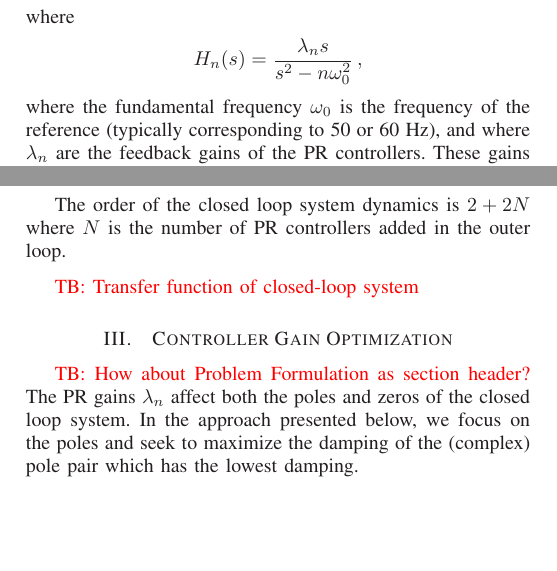
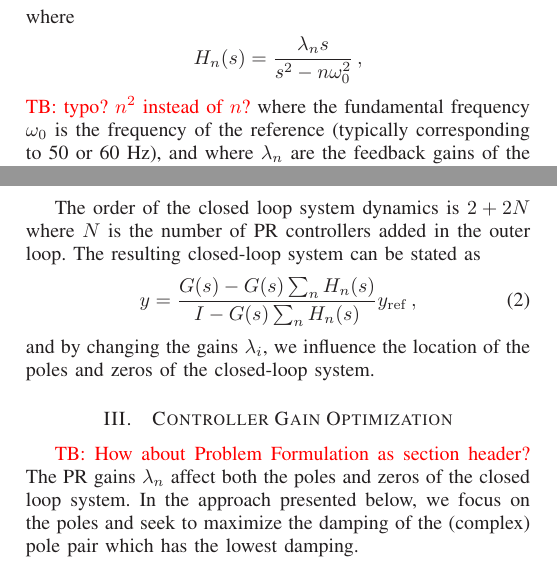
Before and after one commit to stefanalmer/IPEC_2018, a LaTeX paper (01_initial_submission/IPEC2018_extended_summary.tex): two parts of the columns of page 1 of 2 before the commit and two parts of the columns of page 1 of 3 after it, joined at a grey line, cut so that both start at the same text, the shorter picture padded with empty space. Compiled offline with LaTeX, dvips and Ghostscript.

Commit message:
Added closed loop transfer function to script *** Added functions to calculate transfer function for a system with 2 PR controllers numerically and symbolically

```diff
--- a/01_initial_submission/IPEC2018_extended_summary.tex
+++ b/01_initial_submission/IPEC2018_extended_summary.tex
@@ -179,6 +181,7 @@ where
 \begin{align*}
 H_n(s) = \frac{\lambda_ns}{s^2 - n\omega^2_0}\,,
 \end{align*}
+\tb{typo? $n^2$ instead of $n$?}
 where the fundamental frequency $\omega_0$ is the frequency of the reference (typically corresponding to 50 or 60 Hz), and where $\lambda_n$ are the feedback gains of the PR controllers. These gains are tuning parameters whose value affect the transient response of the closed loop system.
 
 %-----------------------------------------
@@ -193,10 +196,11 @@ where the fundamental frequency $\omega_0$ is the frequency of the reference (ty
 
 \subsection{Closed loop system}
 
-The order of the closed loop system dynamics is $2+2N$ where $N$ is the number of PR controllers added in the outer loop.
-
-\tb{Transfer function of closed-loop system}
-
+The order of the closed loop system dynamics is $2+2N$ where $N$ is the number of PR controllers added in the outer loop. The resulting closed-loop system can be stated as
+\begin{align}\label{eq:ClosedLoopTF}
+  y = \frac{G(s) - G(s) \sum_n H_n(s)}{I - G(s) \sum_n H_n(s)} y_{\rm ref}\,,
+\end{align}
+and by changing the gains $\lambda_i$, we influence the location of the poles and zeros of the closed-loop system.
 
 \section{Controller Gain Optimization}
 \tb{How about Problem Formulation as section header?}
```
Also changed, not shown: 01_initial_submission/IPEC2018_extended_summary.pdf, 01_initial_submission/fig/ControlStructure.ps, 01_initial_submission/IPEC2018_extended_summary.tex (2 more changed lines), 4 other files.
